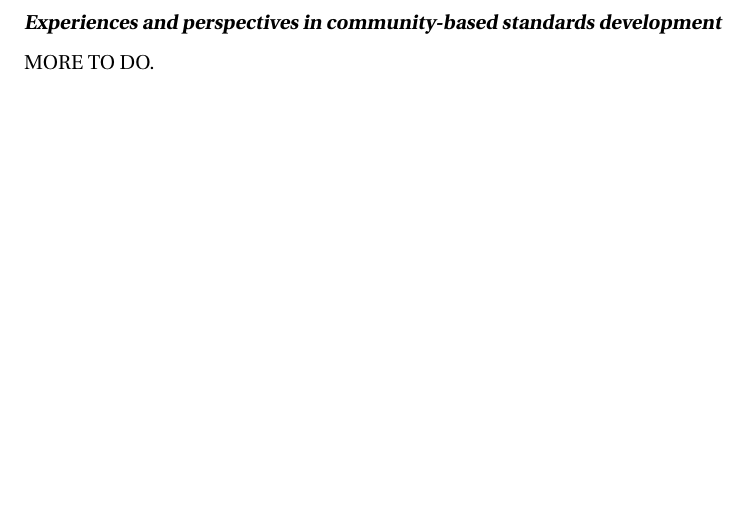
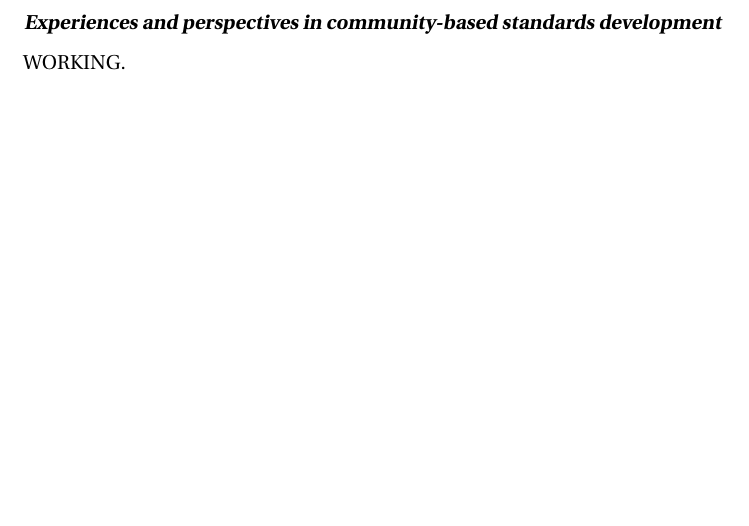
Before and after one commit to nickerso/nih-response-15-002, a LaTeX document (main.tex, which reads body.tex): part of page 4 of 7, cut so that both start at the same text. Compiled offline with pdfLaTeX.

Commit message:
Testing.

```diff
--- a/body.tex
+++ b/body.tex
@@ -130,4 +130,4 @@ An additional activity that we hope to undertake soon is fund-raising.  This wil
 \clearpage
 \textbf{\textsl{Experiences and perspectives in community-based standards development}}
 
-MORE TO DO.
+WORKING.
```
